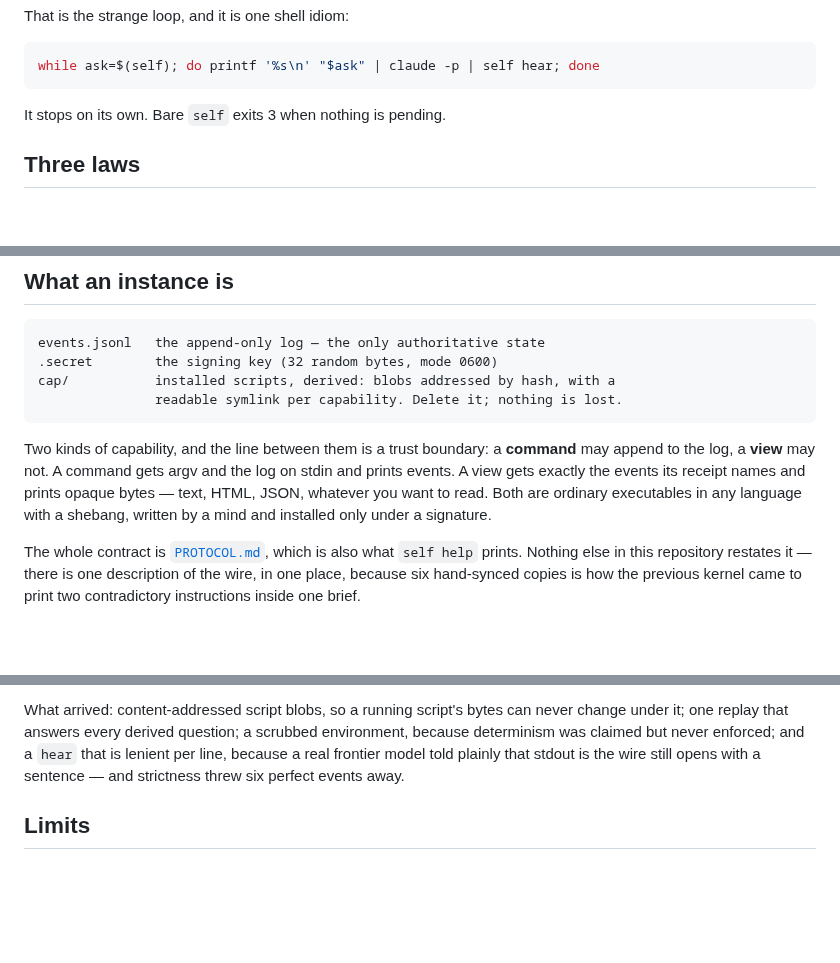
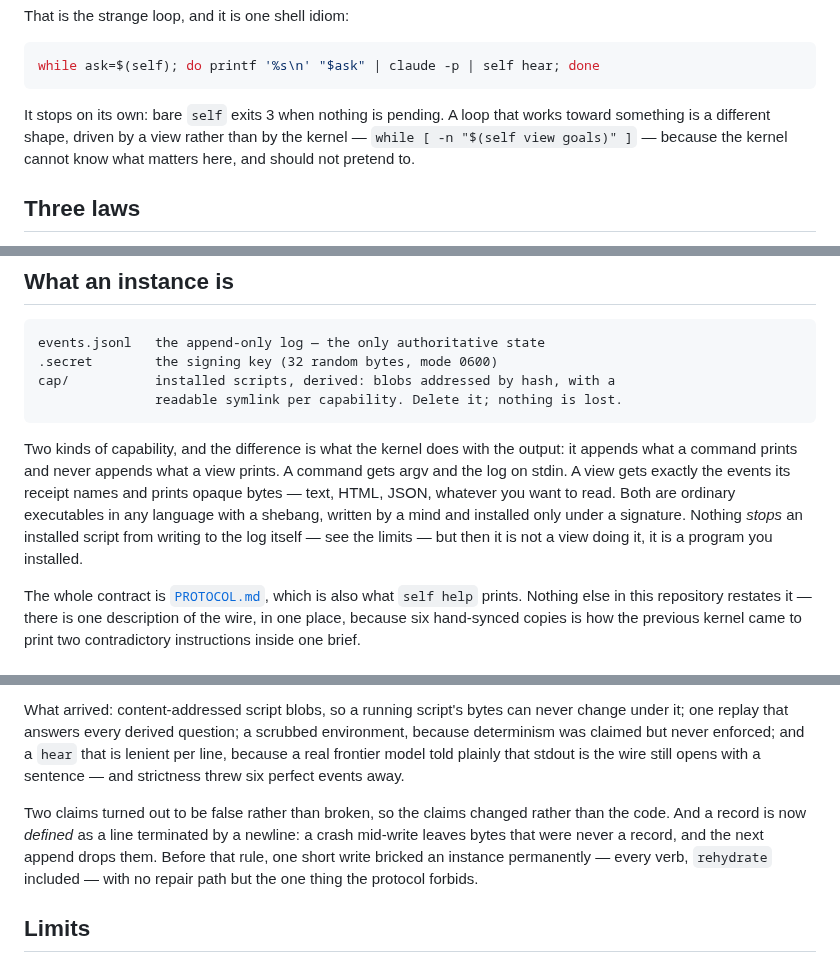
Before and after one commit to Wouterbeets/self, a Markdown page: README.md, 3 parts joined by grey strips. GitHub-like rendering; blank space fills up the shorter version.

Commit message:
README: say what the kernel actually enforces
The command/view line is not "a view may not append" — nothing enforces that
without a sandbox this kernel does not have. What is true, and what the gate
actually is: the kernel appends what a command prints and never appends what a
view prints.

Also names the two loop shapes in the opening, since only one of them converges
on the kernel's own signal, and records the newline rule that stopped a short
write from bricking an instance.

Co-Authored-By: Claude Opus 5 <noreply@anthropic.com>
Claude-Session: https://claude.ai/code/session_01Mhu51jhY2q2kAxDyGsTJit

````diff
--- a/README.md
+++ b/README.md
@@ -23,7 +23,10 @@ That is the strange loop, and it is one shell idiom:
 while ask=$(self); do printf '%s\n' "$ask" | claude -p | self hear; done
 ```
 
-It stops on its own. Bare `self` exits 3 when nothing is pending.
+It stops on its own: bare `self` exits 3 when nothing is pending. A loop that
+works toward something is a different shape, driven by a view rather than by the
+kernel — `while [ -n "$(self view goals)" ]` — because the kernel cannot know
+what matters here, and should not pretend to.
 
 ## Three laws
 
@@ -87,12 +90,14 @@ cap/           installed scripts, derived: blobs addressed by hash, with a
                readable symlink per capability. Delete it; nothing is lost.
 ```
 
-Two kinds of capability, and the line between them is a trust boundary: a
-**command** may append to the log, a **view** may not. A command gets argv and
-the log on stdin and prints events. A view gets exactly the events its receipt
-names and prints opaque bytes — text, HTML, JSON, whatever you want to read.
-Both are ordinary executables in any language with a shebang, written by a mind
-and installed only under a signature.
+Two kinds of capability, and the difference is what the kernel does with the
+output: it appends what a command prints and never appends what a view prints. A
+command gets argv and the log on stdin. A view gets exactly the events its
+receipt names and prints opaque bytes — text, HTML, JSON, whatever you want to
+read. Both are ordinary executables in any language with a shebang, written by a
+mind and installed only under a signature. Nothing *stops* an installed script
+from writing to the log itself — see the limits — but then it is not a view
+doing it, it is a program you installed.
 
 The whole contract is [`PROTOCOL.md`](PROTOCOL.md), which is also what
 `self help` prints. Nothing else in this repository restates it — there is one
@@ -175,6 +180,13 @@ scrubbed environment, because determinism was claimed but never enforced; and a
 stdout is the wire still opens with a sentence — and strictness threw six perfect
 events away.
 
+Two claims turned out to be false rather than broken, so the claims changed
+rather than the code. And a record is now *defined* as a line terminated by a
+newline: a crash mid-write leaves bytes that were never a record, and the next
+append drops them. Before that rule, one short write bricked an instance
+permanently — every verb, `rehydrate` included — with no repair path but the one
+thing the protocol forbids.
+
 ## Limits
 
 Stated plainly, and at greater length in `self help`: there is **no human review
````
